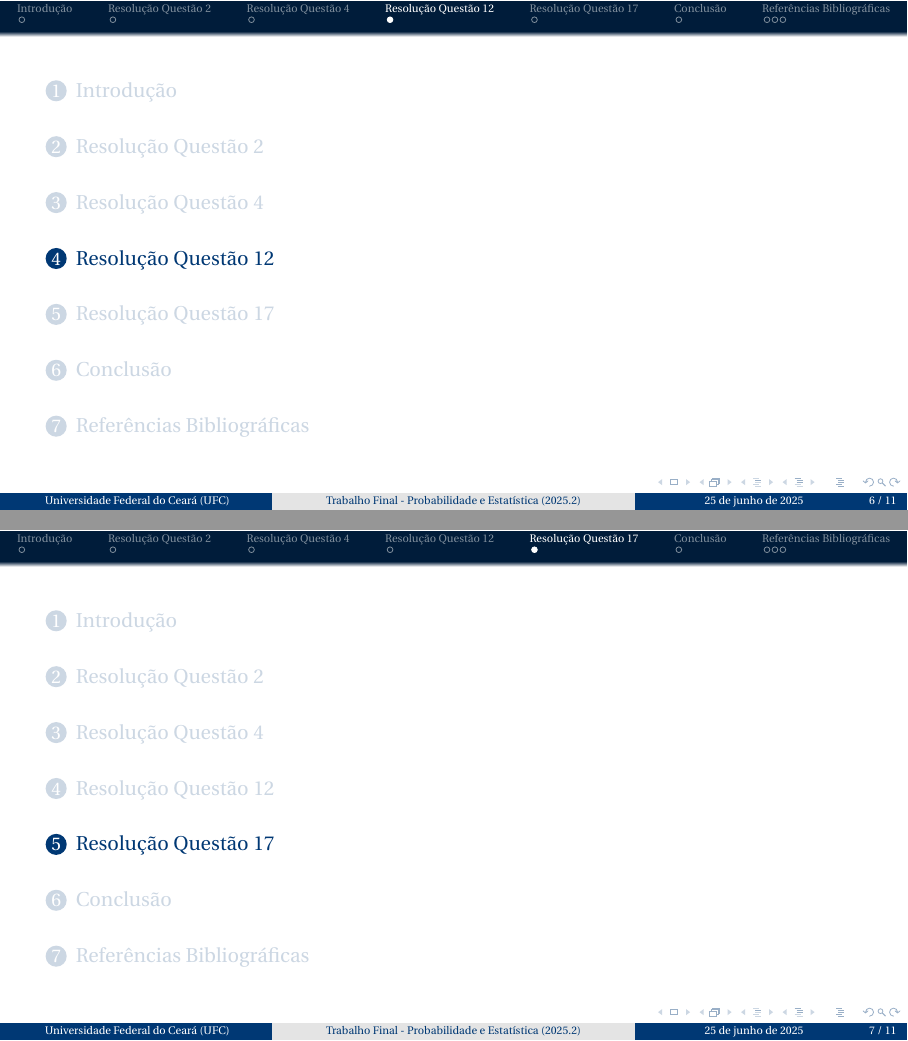
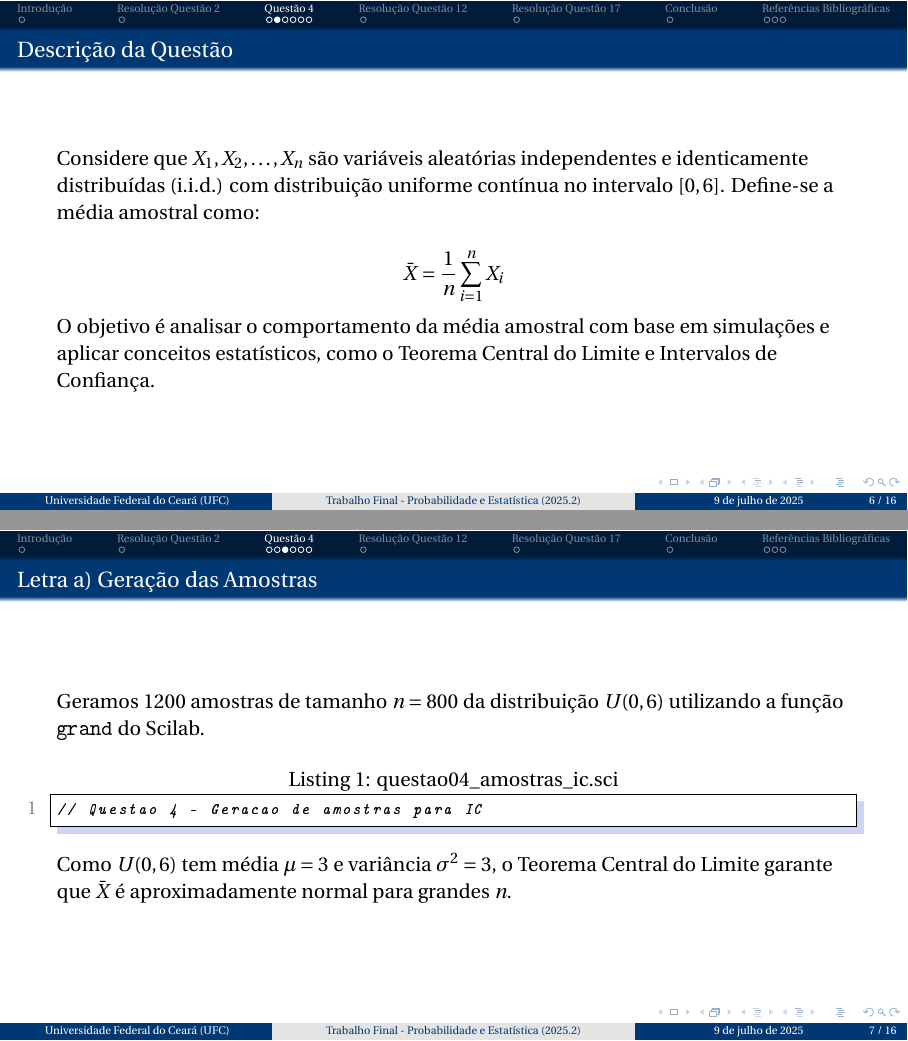
Before and after one commit to maelsilvatt/Probabilidade-Equipe-02-2025.2, LaTeX slides (presentation/slide.tex, which reads presentation/topics/3-questao4.tex): pages 6 and 7 of 11 before the commit and pages 6 and 7 of 16 after it, joined at a grey line. The pictures show the PDF file presentation/slide.pdf that the author committed with the source.

Commit message:
Adicionei o básico das respostas da questão 04, "linkei" o topic "3-questão4.tex" com os arquivos de códigos correspondentes às letras A, B e C, na pasta "q04"

```diff
--- a/presentation/topics/3-questao4.tex
+++ b/presentation/topics/3-questao4.tex
@@ -1 +1,34 @@
-\section{Resolução Questão 4}
+\section{Questão 4}
+
+% -------------------------------
+\begin{frame}{Descrição da Questão}
+Considere que $X_1, X_2, \ldots, X_n$ são variáveis aleatórias independentes e identicamente distribuídas (i.i.d.) com distribuição uniforme contínua no intervalo $[0,6]$. Define-se a média amostral como:
+
+\[
+\bar{X} = \frac{1}{n} \sum_{i=1}^{n} X_i
+\]
+
+O objetivo é analisar o comportamento da média amostral com base em simulações e aplicar conceitos estatísticos, como o Teorema Central do Limite e Intervalos de Confiança.
+\end{frame}
+
+% -------------------------------
+\begin{frame}[fragile]{Letra a) Geração das Amostras}
+Geramos 1200 amostras de tamanho $n = 800$ da distribuição $U(0,6)$ utilizando a função \texttt{grand} do Scilab.
+
+\vspace{0.3em}
+\lstinputlisting[
+    language=Scilab,
+    basicstyle=\ttfamily\scriptsize,
+    caption={questao04\_amostras\_ic.sci}
+]{../q04/questao04_amostras_ic.sci}
+
+\vspace{0.3em}
+Como $U(0,6)$ tem média $\mu = 3$ e variância $\sigma^2 = 3$, o Teorema Central do Limite garante que $\bar{X}$ é aproximadamente normal para grandes $n$.
+\end{frame}
+
+% -------------------------------
+\begin{frame}[fragile]{Letra b) Intervalos de Confiança}
+Utilizando o Teorema Central do Limite e o desvio padrão amostral $s$, construímos intervalos de confiança com níveis de 90\%, 95\% e 99\%:
+
+\[
+IC = \left( \bar{X} \pm z_\alpha \cdot \frac{s}{\sqrt{n}} \right)
@@ -1,0 +67 @@
+\begin{itemize}
@@ -1,0 +71,2 @@
+\end{itemize}
+\end{frame}
```
Also changed, not shown: presentation/slide.tex (+7 -0 lines), presentation/slide.pdf, presentation/topics/3-questao4.tex (35 more changed lines), 3 other files.
